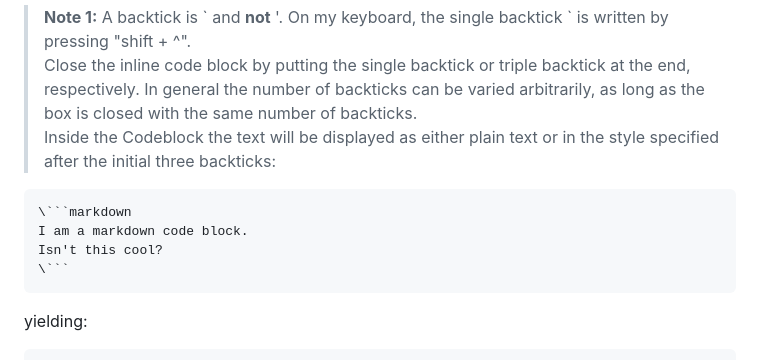
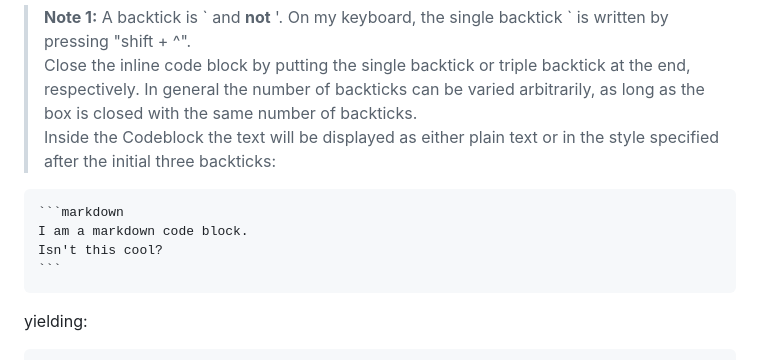
Before and after one commit to masater/masater.github.io, a Markdown page: how_to/markdown.md, the part around the change printed below. Rendered like a GitHub page.

`````diff
--- a/how_to/markdown.md
+++ b/how_to/markdown.md
@@ -86,12 +86,12 @@ Block
 > **Note 1:** A backtick is \` and **not** '. On my keyboard, the single backtick \` is written by pressing "shift + ^".
 Close the inline code block by putting the single backtick or triple backtick at the end, respectively. In general the number of backticks can be varied arbitrarily, as long as the box is closed with the same number of backticks.
 Inside the Codeblock the text will be displayed as either plain text or in the style specified after the initial three backticks:
+````markdown
 ```markdown
-\```markdown
 I am a markdown code block.
 Isn't this cool?
-\```
 ```
+````
 yielding:
 ```markdown
 I am a markdown code block.
`````
Also changed, not shown: other parts of how_to/markdown.md (+4 -4 lines).
